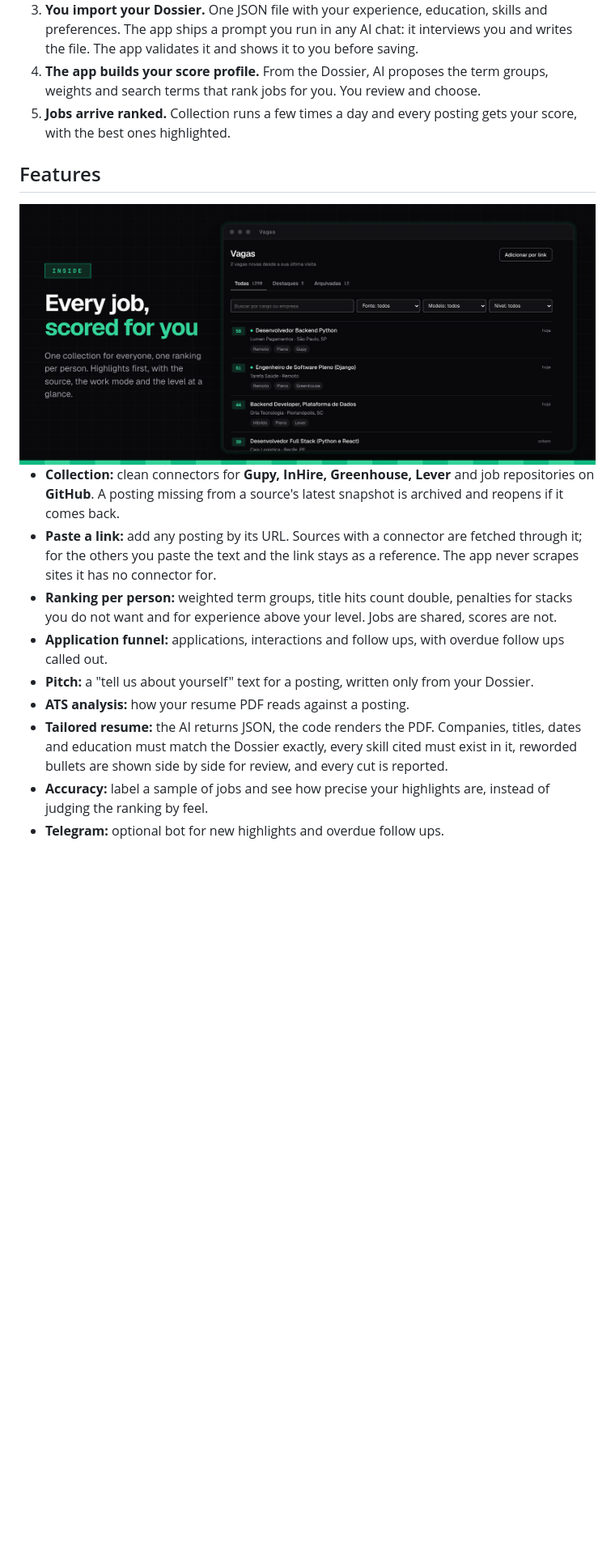
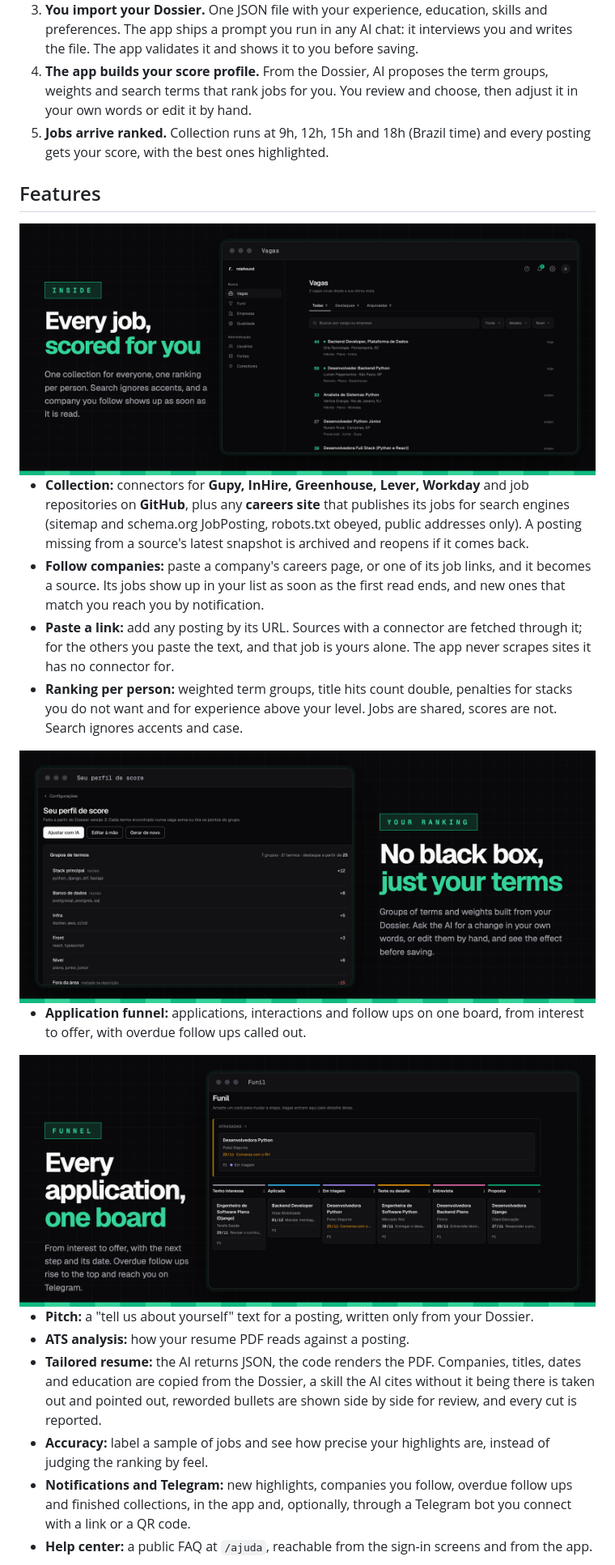
Before and after one commit to mj01px/rolehound, a Markdown page: README.md, the part around one of its changes. Shown at 81% size. Drawn GitHub-style; pictures changed too: .github/readme/funnel.png (added), .github/readme/profile.png (added), .github/readme/showcase.png; blank space fills up the shorter version.

Commit message:
docs(readme): refresh the screenshots and describe the current app

```diff
--- a/README.md
+++ b/README.md
@@ -38,9 +38,9 @@ gave it.
    you before saving.
 4. **The app builds your score profile.** From the Dossier, AI proposes the
    term groups, weights and search terms that rank jobs for you. You review
-   and choose.
-5. **Jobs arrive ranked.** Collection runs a few times a day and every posting
-   gets your score, with the best ones highlighted.
+   and choose, then adjust it in your own words or edit it by hand.
+5. **Jobs arrive ranked.** Collection runs at 9h, 12h, 15h and 18h (Brazil
+   time) and every posting gets your score, with the best ones highlighted.
 
 ## Features
 
@@ -48,23 +48,37 @@ gave it.
 
-- **Collection:** clean connectors for **Gupy, InHire, Greenhouse, Lever** and
-  job repositories on **GitHub**. A posting missing from a source's latest
+- **Collection:** connectors for **Gupy, InHire, Greenhouse, Lever, Workday**
+  and job repositories on **GitHub**, plus any **careers site** that publishes
+  its jobs for search engines (sitemap and schema.org JobPosting, robots.txt
+  obeyed, public addresses only). A posting missing from a source's latest
   snapshot is archived and reopens if it comes back.
+- **Follow companies:** paste a company's careers page, or one of its job
+  links, and it becomes a source. Its jobs show up in your list as soon as
+  the first read ends, and new ones that match you reach you by notification.
 - **Paste a link:** add any posting by its URL. Sources with a connector are
-  fetched through it; for the others you paste the text and the link stays as
-  a reference. The app never scrapes sites it has no connector for.
+  fetched through it; for the others you paste the text, and that job is
+  yours alone. The app never scrapes sites it has no connector for.
 - **Ranking per person:** weighted term groups, title hits count double,
   penalties for stacks you do not want and for experience above your level.
-  Jobs are shared, scores are not.
-- **Application funnel:** applications, interactions and follow ups, with
-  overdue follow ups called out.
+  Jobs are shared, scores are not. Search ignores accents and case.
+<img src=".github/readme/profile.png" alt="No black box, just your terms: the score profile page with each term group, its weight and its terms, and the buttons to adjust it with AI, edit it by hand or generate it again." width="100%">
+
+- **Application funnel:** applications, interactions and follow ups on one
+  board, from interest to offer, with overdue follow ups called out.
+
+<img src=".github/readme/funnel.png" alt="Every application, one board: the funnel with an overdue follow up on top and one card per stage, from interest to offer." width="100%">
+
 - **Pitch:** a "tell us about yourself" text for a posting, written only from
   your Dossier.
 - **ATS analysis:** how your resume PDF reads against a posting.
 - **Tailored resume:** the AI returns JSON, the code renders the PDF.
-  Companies, titles, dates and education must match the Dossier exactly, every
-  skill cited must exist in it, reworded bullets are shown side by side for
-  review, and every cut is reported.
+  Companies, titles, dates and education are copied from the Dossier, a skill
+  the AI cites without it being there is taken out and pointed out, reworded
+  bullets are shown side by side for review, and every cut is reported.
 - **Accuracy:** label a sample of jobs and see how precise your highlights are,
   instead of judging the ranking by feel.
-- **Telegram:** optional bot for new highlights and overdue follow ups.
+- **Notifications and Telegram:** new highlights, companies you follow,
+  overdue follow ups and finished collections, in the app and, optionally,
+  through a Telegram bot you connect with a link or a QR code.
+- **Help center:** a public FAQ at `/ajuda`, reachable from the sign-in
+  screens and from the app.
 
```
Also changed, not shown: other parts of README.md (+18 -12 lines), .github/readme/banner.png, .github/readme/review.png, .github/readme/steps.png.
